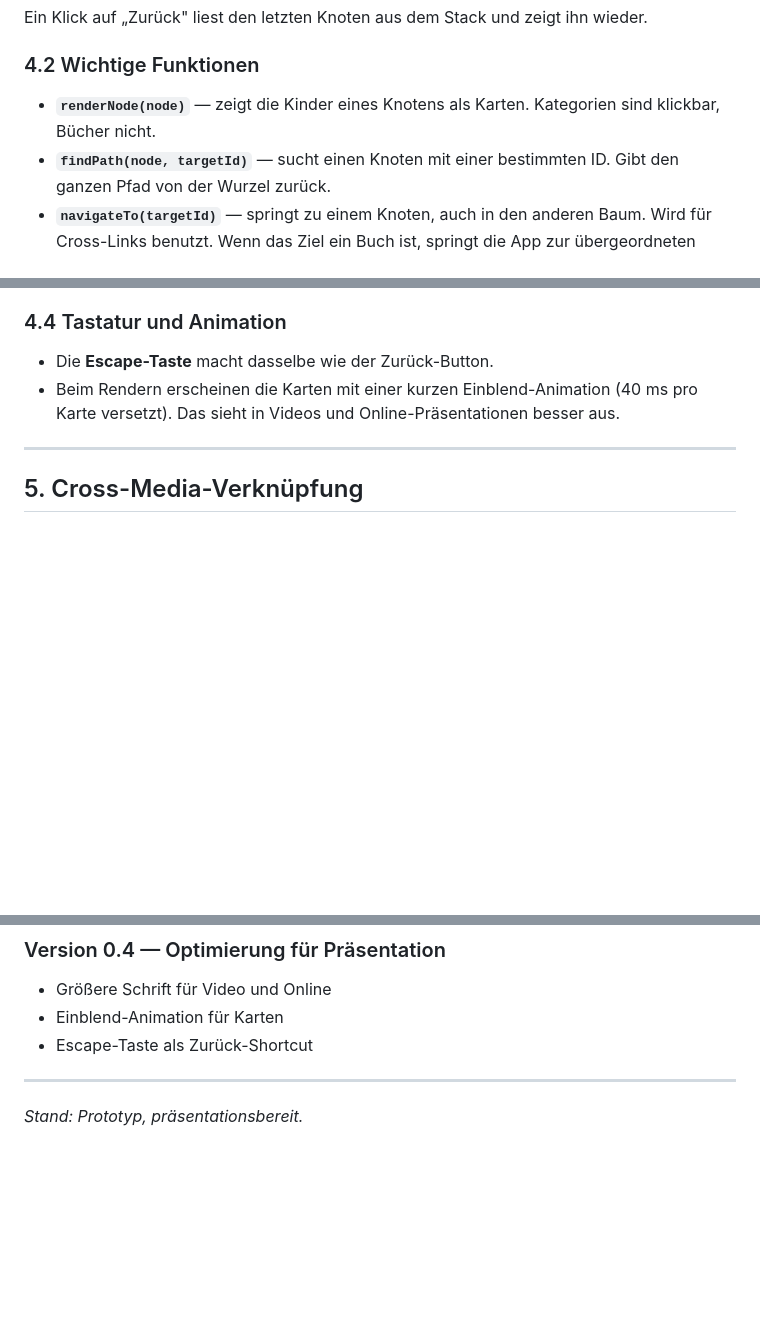
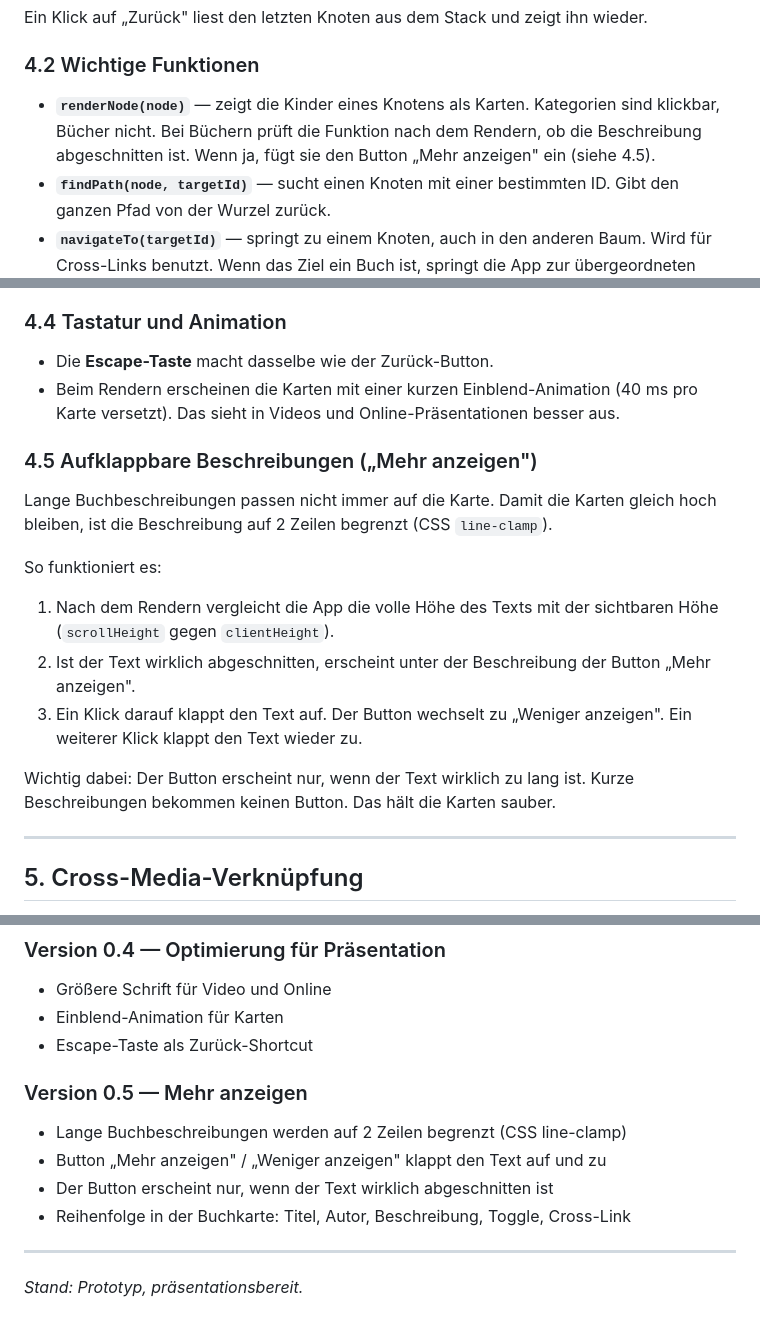
Before and after one commit to averageuserr42/Compendium, a Markdown page: Documentation.md, 3 parts joined by grey strips. GitHub-like rendering; blank space fills up the shorter version.

Commit message:
Update Documentation.md
Mehr anzeigen feature added: line-clamp description, toggle button, changelog Version 0.5

🤖 Generated with Codebuff
Co-Authored-By: Codebuff <noreply@codebuff.com>

```diff
--- a/Documentation.md
+++ b/Documentation.md
@@ -103,7 +103,7 @@ Ein Klick auf „Zurück" liest den letzten Knoten aus dem Stack und zeigt ihn w
 
 ### 4.2 Wichtige Funktionen
 
-- **`renderNode(node)`** — zeigt die Kinder eines Knotens als Karten. Kategorien sind klickbar, Bücher nicht.
+- **`renderNode(node)`** — zeigt die Kinder eines Knotens als Karten. Kategorien sind klickbar, Bücher nicht. Bei Büchern prüft die Funktion nach dem Rendern, ob die Beschreibung abgeschnitten ist. Wenn ja, fügt sie den Button „Mehr anzeigen" ein (siehe 4.5).
 - **`findPath(node, targetId)`** — sucht einen Knoten mit einer bestimmten ID. Gibt den ganzen Pfad von der Wurzel zurück.
 - **`navigateTo(targetId)`** — springt zu einem Knoten, auch in den anderen Baum. Wird für Cross-Links benutzt. Wenn das Ziel ein Buch ist, springt die App zur übergeordneten Kategorie — so sieht der Nutzer das Buch im Kontext.
 - **`switchTree(key)`** — wechselt zwischen den zwei Bäumen. Der `historyStack` wird dabei geleert, damit die Zurück-Taste nicht in den anderen Baum springt.
@@ -121,6 +121,18 @@ Das macht die Struktur sichtbar und hilft bei der Orientierung.
 
 - Die **Escape-Taste** macht dasselbe wie der Zurück-Button.
 - Beim Rendern erscheinen die Karten mit einer kurzen Einblend-Animation (40 ms pro Karte versetzt). Das sieht in Videos und Online-Präsentationen besser aus.
+
+### 4.5 Aufklappbare Beschreibungen („Mehr anzeigen")
+
+Lange Buchbeschreibungen passen nicht immer auf die Karte. Damit die Karten gleich hoch bleiben, ist die Beschreibung auf 2 Zeilen begrenzt (CSS `line-clamp`).
+
+So funktioniert es:
+
+1. Nach dem Rendern vergleicht die App die volle Höhe des Texts mit der sichtbaren Höhe (`scrollHeight` gegen `clientHeight`).
+2. Ist der Text wirklich abgeschnitten, erscheint unter der Beschreibung der Button „Mehr anzeigen".
+3. Ein Klick darauf klappt den Text auf. Der Button wechselt zu „Weniger anzeigen". Ein weiterer Klick klappt den Text wieder zu.
+
+Wichtig dabei: Der Button erscheint nur, wenn der Text wirklich zu lang ist. Kurze Beschreibungen bekommen keinen Button. Das hält die Karten sauber.
 
 ---
 
@@ -220,6 +232,12 @@ Firebase bleibt als spätere Option im Backlog.
 - Einblend-Animation für Karten
 - Escape-Taste als Zurück-Shortcut
 
+### Version 0.5 — Mehr anzeigen
+- Lange Buchbeschreibungen werden auf 2 Zeilen begrenzt (CSS line-clamp)
+- Button „Mehr anzeigen" / „Weniger anzeigen" klappt den Text auf und zu
+- Der Button erscheint nur, wenn der Text wirklich abgeschnitten ist
+- Reihenfolge in der Buchkarte: Titel, Autor, Beschreibung, Toggle, Cross-Link
+
 ---
 
 *Stand: Prototyp, präsentationsbereit.*
```
